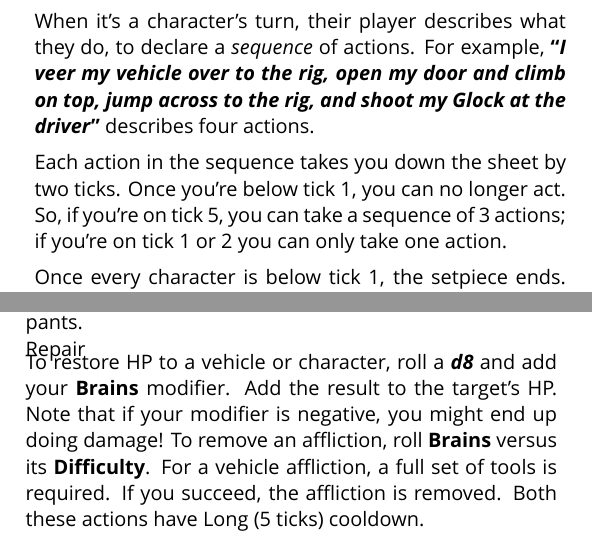
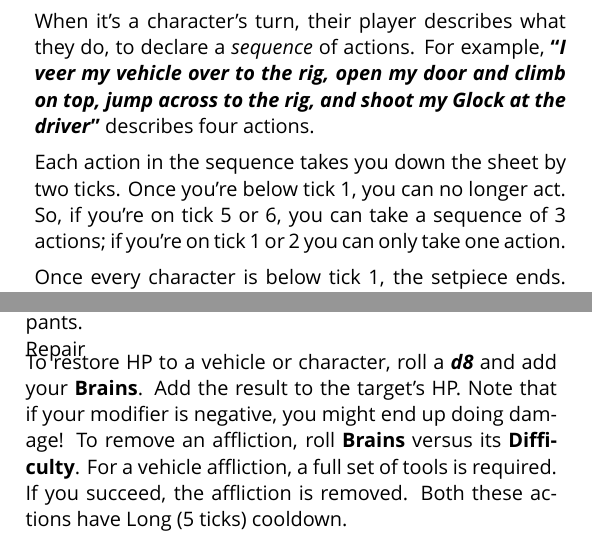
Before and after one commit to apaleslimghost/Outback, a LaTeX document (outback-basic-and-extended.tex, which reads sections/combat/damage.tex, sections/combat/set-pieces.tex): two parts of the columns of page 1 of 3, joined at a grey line, cut so that both start at the same text. Compiled offline with XeLaTeX; a missing font is replaced by an installed copy or a similar font.

Commit message:
consistency in ticks

```diff
--- a/sections/combat/damage.tex
+++ b/sections/combat/damage.tex
@@ -5,5 +5,5 @@ Attacks to a vehicle damage the vehicle, not its occupants, unless the attack st
 When a character reaches zero hit points, they're afflicted by \emph{unconsciousness}. Unconscious characters cannot act, and if the affliction isn't removed in 13 ticks, they die. When a vehicle reaches zero hit points, it's afflicted by \emph{engine fire} and cannot be man\oe{}uvred. If the fire isn't repaired in 5 ticks, the engine explodes, killing any occupants.
 
 \begin{abstractsection}{Repair}
-To restore HP to a vehicle or character, roll a \die{d8} and add your \stat[Repair]{Brains} modifier. Add the result to the target's HP. Note that if your modifier is negative, you might end up doing damage! To remove an affliction, roll \stat[Repair]{Brains} versus its \stat{Difficulty}. For a vehicle affliction, a full set of tools is required. If you succeed, the affliction is removed. Both these actions have \duration{\durationLong} cooldown.
+To restore HP to a vehicle or character, roll a \die{d8} and add your \stat{Brains}. Add the result to the target's HP. Note that if your modifier is negative, you might end up doing damage! To remove an affliction, roll \stat{Brains} versus its \stat{Difficulty}. For a vehicle affliction, a full set of tools is required. If you succeed, the affliction is removed. Both these actions have \duration{\durationLong} cooldown.
 \end{abstractsection}
--- a/sections/combat/set-pieces.tex
+++ b/sections/combat/set-pieces.tex
@@ -6,6 +6,6 @@ To keep track of ticks, divide a sheet of paper into sections numbered \textbf{1
 
 When it's a character's turn, their player describes what they do, to declare a \emph{sequence} of actions. For example, \textbf{``\emph{I veer my vehicle over to the rig, open my door and climb on top, jump across to the rig, and shoot my Glock at the driver}''} describes four actions.
 
-Each action in the sequence takes you down the sheet by two ticks. Once you're below tick 1, you can no longer act. So, if you're on tick 5, you can take a sequence of 3 actions; if you're on tick 1 or 2 you can only take one action.
+Each action in the sequence takes you down the sheet by two ticks. Once you're below tick 1, you can no longer act. So, if you're on tick 5 or 6, you can take a sequence of 3 actions; if you're on tick 1 or 2 you can only take one action.
 
 Once every character is below tick 1, the setpiece ends. Some things resolve at this point, then characters roll again for starting tick and the next setpiece begins.
```
